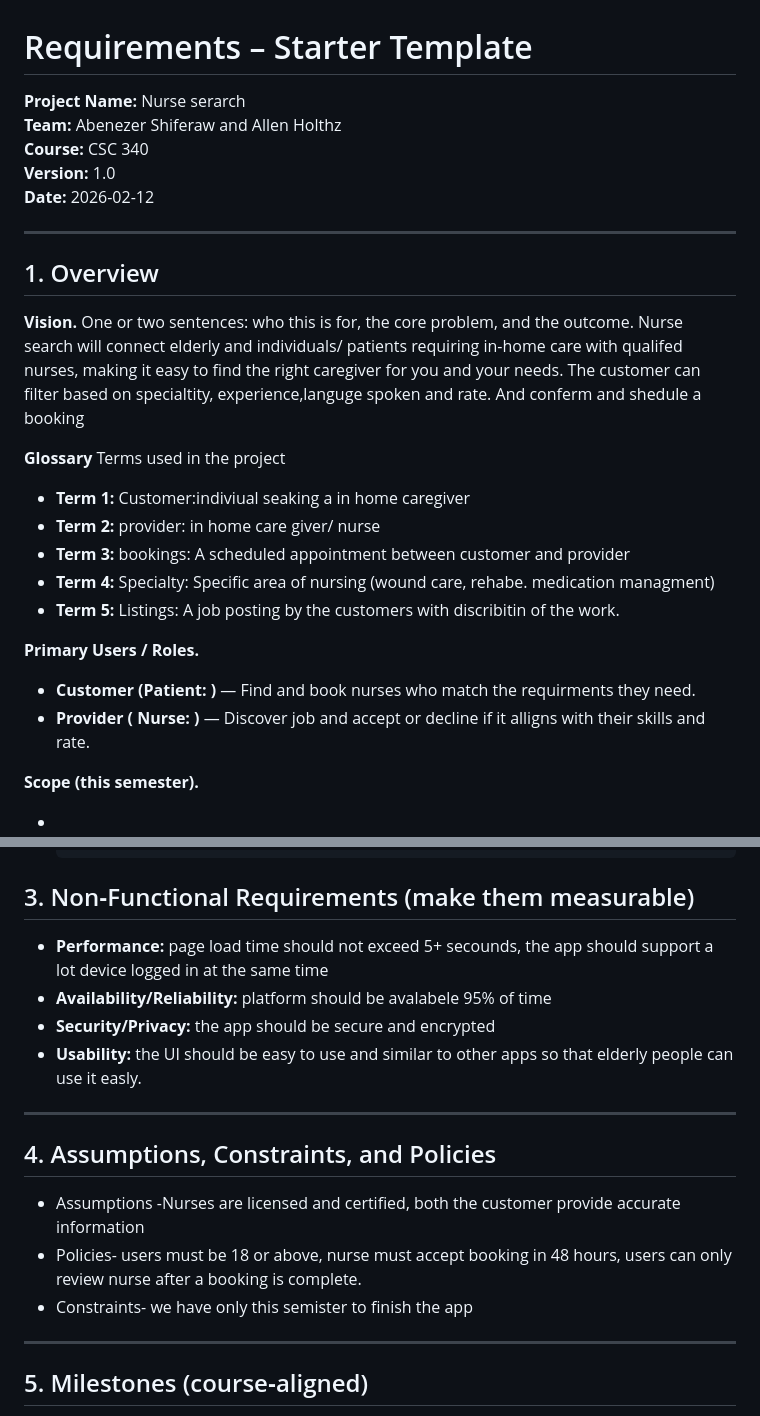
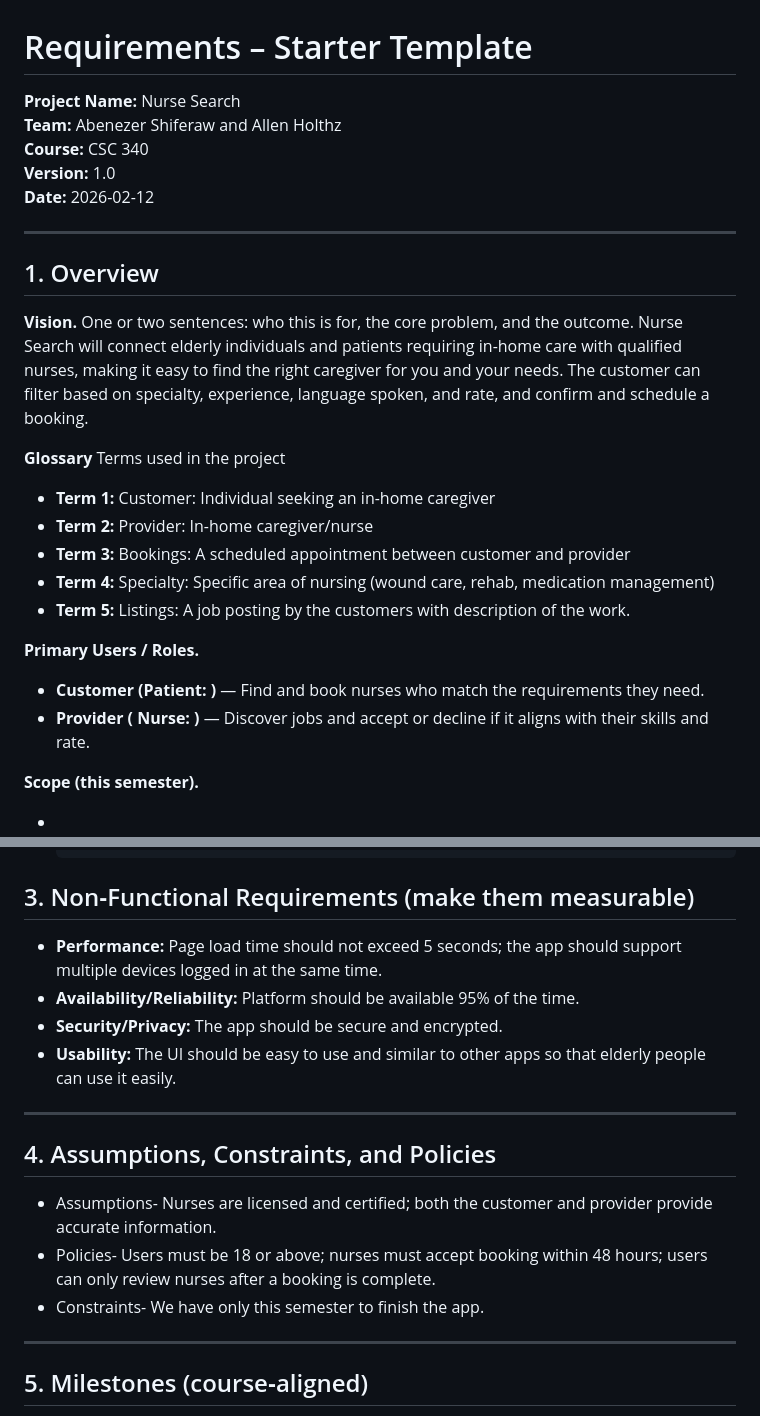
Before and after one commit to Abenezer2004/sp26-team1ABAJ, a Markdown page: Nurse Search SRS.md, 2 parts joined by grey strips. Rendered like a GitHub page.

Commit message:
final SRS document

```diff
--- a/Nurse Search SRS.md
+++ b/Nurse Search SRS.md
@@ -1,7 +1,7 @@
 
 # Requirements – Starter Template
 
-**Project Name:** Nurse serarch \
+**Project Name:** Nurse Search \
 **Team:** Abenezer Shiferaw and Allen Holthz\
 **Course:** CSC 340\
 **Version:** 1.0\
@@ -11,19 +11,19 @@
 
 ## 1. Overview
 **Vision.** One or two sentences: who this is for, the core problem, and the outcome.
-Nurse search will connect elderly and individuals/ patients requiring in-home care with qualifed nurses, making it easy to find the right caregiver for you and your needs. The customer can filter based on specialtity, experience,languge spoken and rate. And conferm and shedule a booking
+Nurse Search will connect elderly individuals and patients requiring in-home care with qualified nurses, making it easy to find the right caregiver for you and your needs. The customer can filter based on specialty, experience, language spoken, and rate, and confirm and schedule a booking.
 
 **Glossary** Terms used in the project
-- **Term 1:** Customer:indiviual seaking a in home caregiver
-- **Term 2:** provider: in home care giver/ nurse
-- **Term 3:** bookings: A scheduled appointment between customer and provider
-- **Term 4:** Specialty: Specific area of nursing (wound care, rehabe. medication managment)
-- **Term 5:** Listings: A job posting by the customers with discribitin of the work.
+- **Term 1:** Customer: Individual seeking an in-home caregiver
+- **Term 2:** Provider: In-home caregiver/nurse
+- **Term 3:** Bookings: A scheduled appointment between customer and provider
+- **Term 4:** Specialty: Specific area of nursing (wound care, rehab, medication management)
+- **Term 5:** Listings: A job posting by the customers with description of the work.
 
 
 **Primary Users / Roles.**
-- **Customer (Patient: )** —  Find and book nurses who match the requirments they need.
-- **Provider ( Nurse:  )** — Discover job and accept or decline if it alligns with their skills and rate.
+- **Customer (Patient: )** — Find and book nurses who match the requirements they need.
+- **Provider ( Nurse:  )** — Discover jobs and accept or decline if it aligns with their skills and rate.
 
 **Scope (this semester).**
 - <Account creation and authentication for both customer and provider>
@@ -184,16 +183,16 @@ Write each story as: **As a `<role>`, I want `<capability>`, so that `<benefit>`
 
 
 ## 3. Non‑Functional Requirements (make them measurable)
-- **Performance:** page load time should not exceed 5+ secounds, the app should support a lot device logged in at the same time
-- **Availability/Reliability:** platform should be avalabele 95% of time
-- **Security/Privacy:** the app should be secure and encrypted
-- **Usability:** the UI should be easy to use and similar to other apps so that elderly people can use it easly.
+- **Performance:** Page load time should not exceed 5 seconds; the app should support multiple devices logged in at the same time.
+- **Availability/Reliability:** Platform should be available 95% of the time.
+- **Security/Privacy:** The app should be secure and encrypted.
+- **Usability:** The UI should be easy to use and similar to other apps so that elderly people can use it easily.
 ---
 
 ## 4. Assumptions, Constraints, and Policies
-- Assumptions -Nurses are licensed and certified, both the customer provide accurate information
-- Policies- users must be 18 or above, nurse must accept booking in 48 hours, users can only review nurse after a booking is complete.
-- Constraints- we have only this semister to finish the app
+- Assumptions- Nurses are licensed and certified; both the customer and provider provide accurate information.
+- Policies- Users must be 18 or above; nurses must accept booking within 48 hours; users can only review nurses after a booking is complete.
+- Constraints- We have only this semester to finish the app.
 ---
 
 ## 5. Milestones (course‑aligned)
```
Also changed, not shown: other parts of Nurse Search SRS.md (+4 -5 lines).
